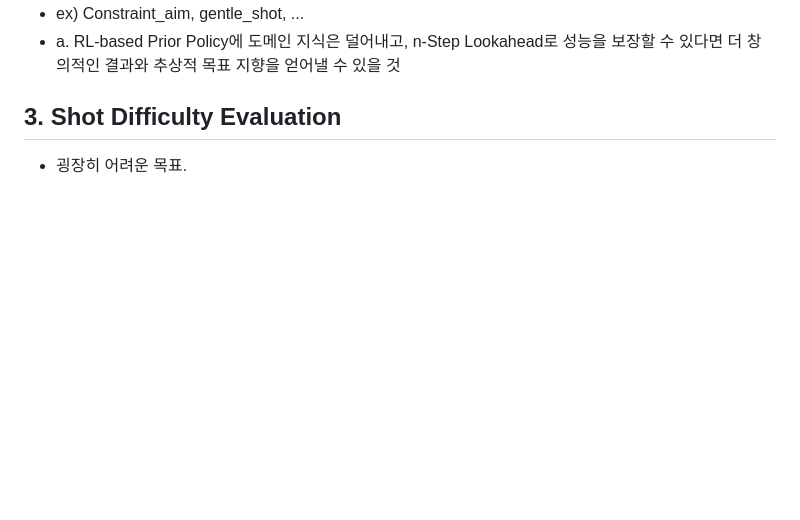
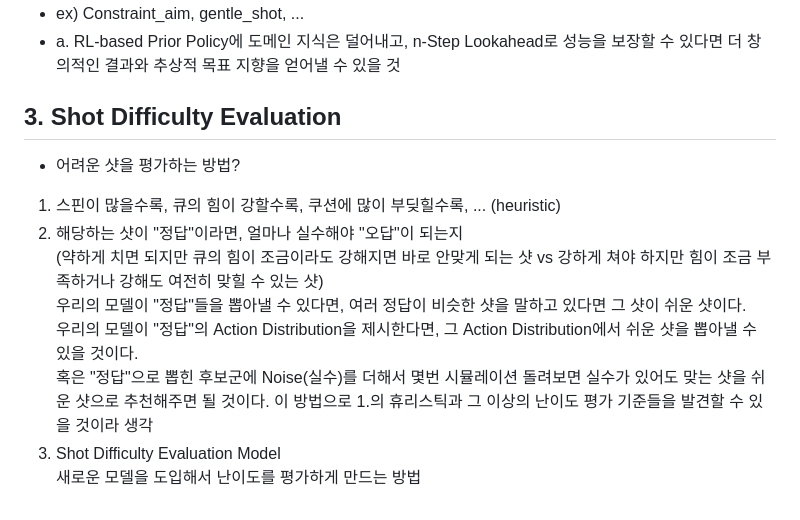
Before and after one commit to ohdoyoel/cs377-project, a Markdown page: ENGINE.md, the part around the change. Drawn GitHub-style; blank space fills up the shorter version.

Commit message:
Shot difficulty talk at ENGINE.md

```diff
--- a/ENGINE.md
+++ b/ENGINE.md
@@ -78,4 +78,13 @@ AlphaGo 패턴과 동일: **학습된 정책(prior) + 추론 시점 탐색(MCTS/
 * ex) Constraint_aim, gentle_shot, ...
 * a. RL-based Prior Policy에 도메인 지식은 덜어내고, n-Step Lookahead로 성능을 보장할 수 있다면 더 창의적인 결과와 추상적 목표 지향을 얻어낼 수 있을 것
 ## 3. Shot Difficulty Evaluation
-* 굉장히 어려운 목표.
+* 어려운 샷을 평가하는 방법?
+1. 스핀이 많을수록, 큐의 힘이 강할수록, 쿠션에 많이 부딪힐수록, ... (heuristic)
+2. 해당하는 샷이 "정답"이라면, 얼마나 실수해야 "오답"이 되는지
+(약하게 치면 되지만 큐의 힘이 조금이라도 강해지면 바로 안맞게 되는 샷 vs 강하게 쳐야 하지만 힘이 조금 부족하거나 강해도 여전히 맞힐 수 있는 샷)
+우리의 모델이 "정답"들을 뽑아낼 수 있다면, 여러 정답이 비슷한 샷을 말하고 있다면 그 샷이 쉬운 샷이다.
+우리의 모델이 "정답"의 Action Distribution을 제시한다면, 그 Action Distribution에서 쉬운 샷을 뽑아낼 수 있을 것이다.
+혹은 "정답"으로 뽑힌 후보군에 Noise(실수)를 더해서 몇번 시뮬레이션 돌려보면 실수가 있어도 맞는 샷을 쉬운 샷으로 추천해주면 될 것이다.
+이 방법으로 1.의 휴리스틱과 그 이상의 난이도 평가 기준들을 발견할 수 있을 것이라 생각
+3. Shot Difficulty Evaluation Model
+새로운 모델을 도입해서 난이도를 평가하게 만드는 방법
```
